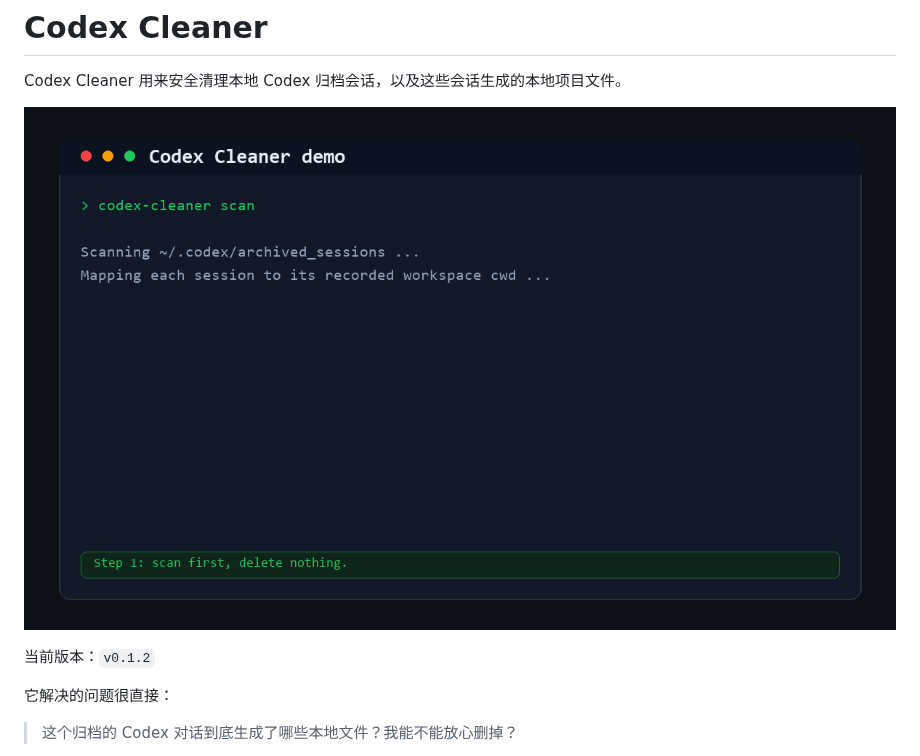
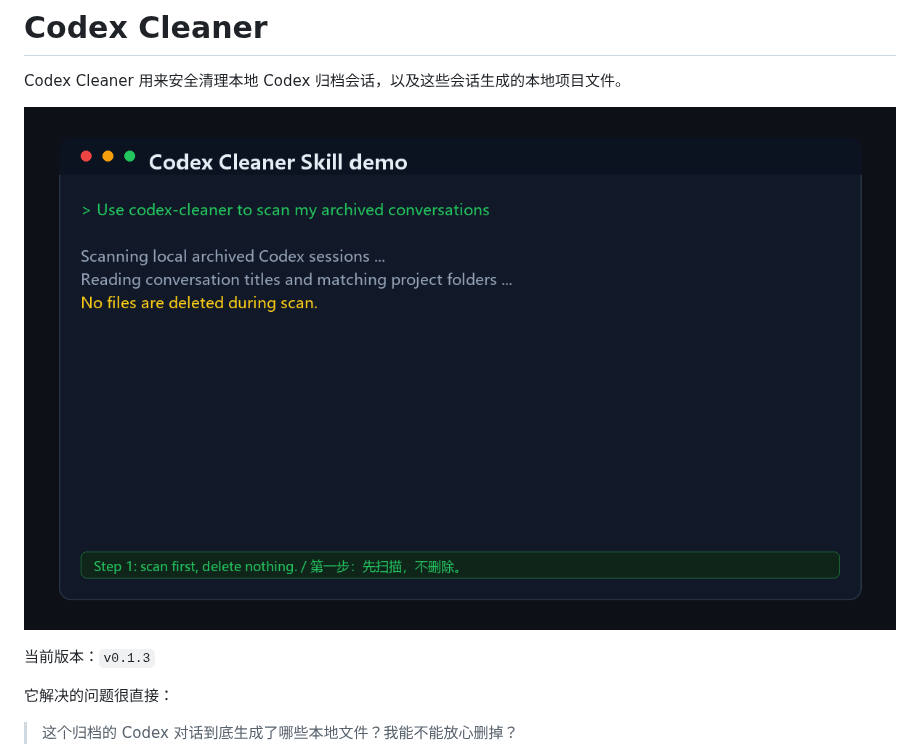
Before and after one commit to manganeseboy/codex-cleaner, a Markdown page: README.zh-CN.md, the part around the change. Drawn GitHub-style; pictures changed too: assets/demo.gif.

```diff
--- a/README.zh-CN.md
+++ b/README.zh-CN.md
@@ -4,7 +4,7 @@ Codex Cleaner 用来安全清理本地 Codex 归档会话，以及这些会话
 
 ![Codex Cleaner 演示](assets/demo.gif)
 
-当前版本：`v0.1.2`
+当前版本：`v0.1.3`
 
 它解决的问题很直接：
 
```
Also changed, not shown: README.md (+1 -1 lines), docs/releases/v0.1.3.md (added, +30 -0 lines), 2 other files.
